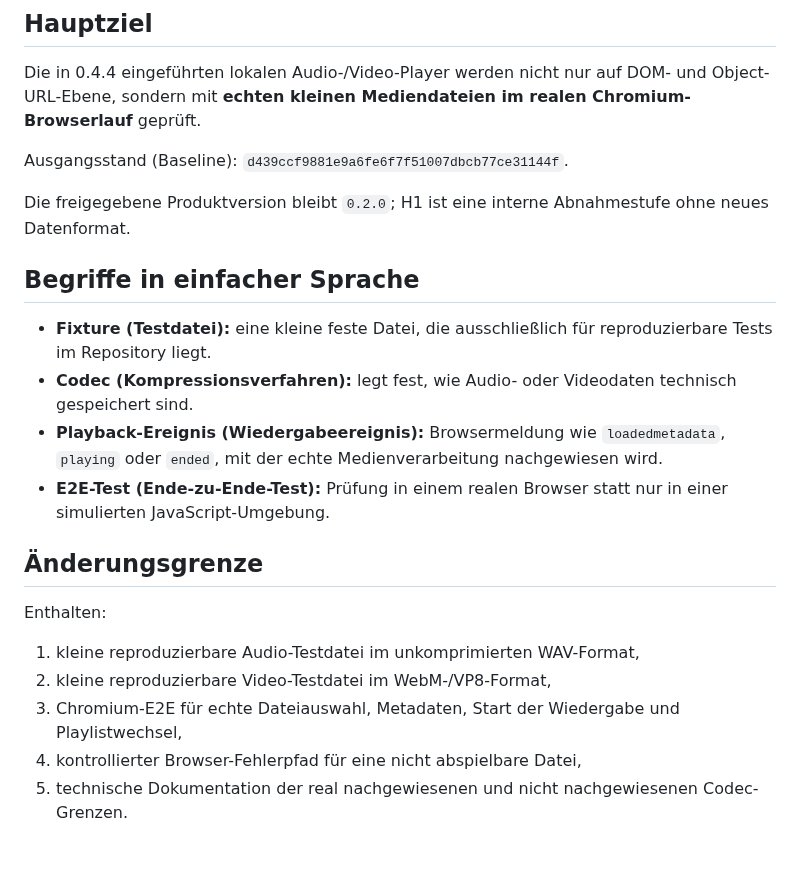
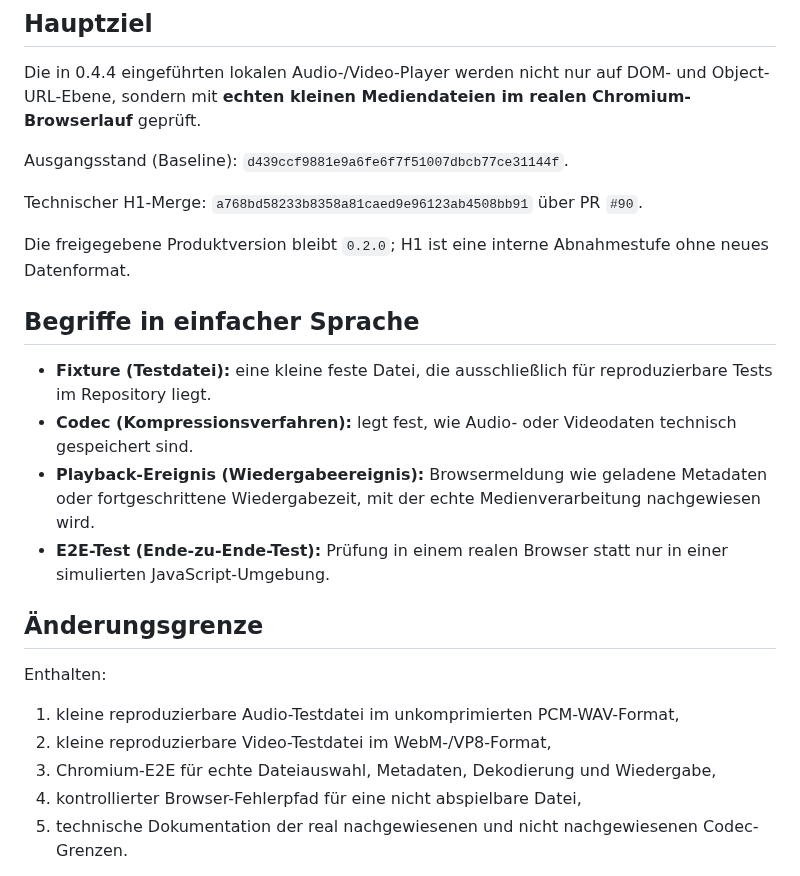
Before and after one commit to provoware/PROVOWARE, a Markdown page: docs/PLAN_0.4.4_H1_REAL_MEDIA_ACCEPTANCE.md, the part around one of its changes. Rendered like a GitHub page; blank space fills up the shorter version.

```diff
--- a/docs/PLAN_0.4.4_H1_REAL_MEDIA_ACCEPTANCE.md
+++ b/docs/PLAN_0.4.4_H1_REAL_MEDIA_ACCEPTANCE.md
@@ -6,22 +6,24 @@ Die in 0.4.4 eingeführten lokalen Audio-/Video-Player werden nicht nur auf DOM-
 
 Ausgangsstand (Baseline): `d439ccf9881e9a6fe6f7f51007dbcb77ce31144f`.
 
+Technischer H1-Merge: `a768bd58233b8358a81caed9e96123ab4508bb91` über PR `#90`.
+
 Die freigegebene Produktversion bleibt `0.2.0`; H1 ist eine interne Abnahmestufe ohne neues Datenformat.
 
 ## Begriffe in einfacher Sprache
 
 - **Fixture (Testdatei):** eine kleine feste Datei, die ausschließlich für reproduzierbare Tests im Repository liegt.
 - **Codec (Kompressionsverfahren):** legt fest, wie Audio- oder Videodaten technisch gespeichert sind.
-- **Playback-Ereignis (Wiedergabeereignis):** Browsermeldung wie `loadedmetadata`, `playing` oder `ended`, mit der echte Medienverarbeitung nachgewiesen wird.
+- **Playback-Ereignis (Wiedergabeereignis):** Browsermeldung wie geladene Metadaten oder fortgeschrittene Wiedergabezeit, mit der echte Medienverarbeitung nachgewiesen wird.
 - **E2E-Test (Ende-zu-Ende-Test):** Prüfung in einem realen Browser statt nur in einer simulierten JavaScript-Umgebung.
 
 ## Änderungsgrenze
 
 Enthalten:
 
-1. kleine reproduzierbare Audio-Testdatei im unkomprimierten WAV-Format,
+1. kleine reproduzierbare Audio-Testdatei im unkomprimierten PCM-WAV-Format,
 2. kleine reproduzierbare Video-Testdatei im WebM-/VP8-Format,
-3. Chromium-E2E für echte Dateiauswahl, Metadaten, Start der Wiedergabe und Playlistwechsel,
+3. Chromium-E2E für echte Dateiauswahl, Metadaten, Dekodierung und Wiedergabe,
 4. kontrollierter Browser-Fehlerpfad für eine nicht abspielbare Datei,
 5. technische Dokumentation der real nachgewiesenen und nicht nachgewiesenen Codec-Grenzen.
 
```
Also changed, not shown: other parts of docs/PLAN_0.4.4_H1_REAL_MEDIA_ACCEPTANCE.md (+69 -24 lines), docs/QA_0.4.4_H1_REAL_MEDIA_ACCEPTANCE.md (added, +93 -0 lines), docs/STATUS_0.4.4_H1_REAL_MEDIA_ACCEPTANCE.md (added, +175 -0 lines).
